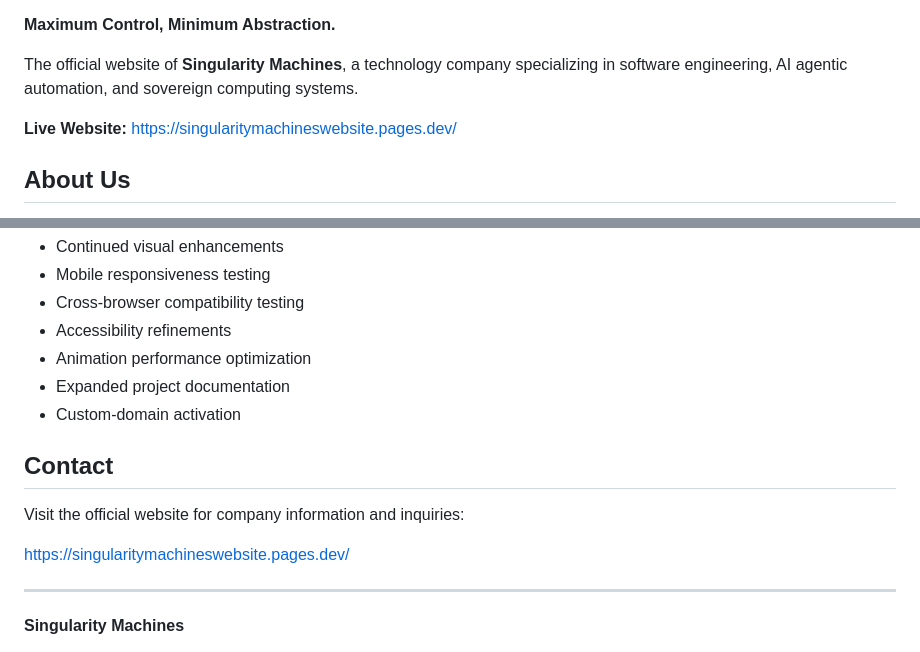
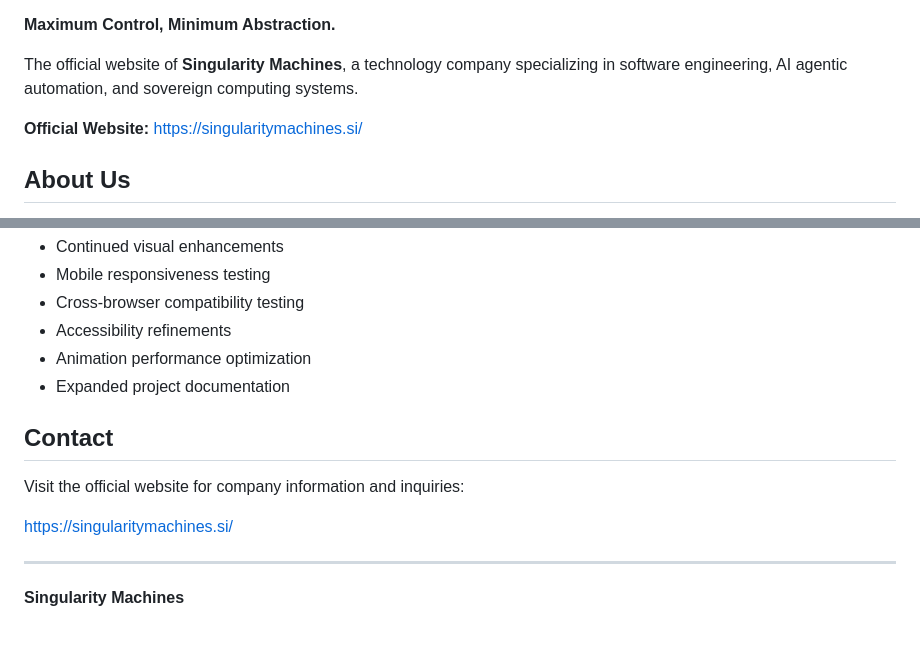
Before and after one commit to ThirDecade2020/SingularityMachinesWebsite, a Markdown page: README.md, 2 parts joined by grey strips. GitHub-like rendering.

```diff
--- a/README.md
+++ b/README.md
@@ -4,7 +21,7 @@
 
 The official website of **Singularity Machines**, a technology company specializing in software engineering, AI agentic automation, and sovereign computing systems.
 
-**Live Website:** https://singularitymachineswebsite.pages.dev/
+**Official Website:** https://singularitymachines.si/
 
 ## About Us
 
@@ -225,13 +267,12 @@ Planned improvements include:
 - Accessibility refinements
 - Animation performance optimization
 - Expanded project documentation
-- Custom-domain activation
 
 ## Contact
 
 Visit the official website for company information and inquiries:
 
-https://singularitymachineswebsite.pages.dev/
+https://singularitymachines.si/
 
 ---
 
```
Also changed, not shown: other parts of README.md (+53 -11 lines).
